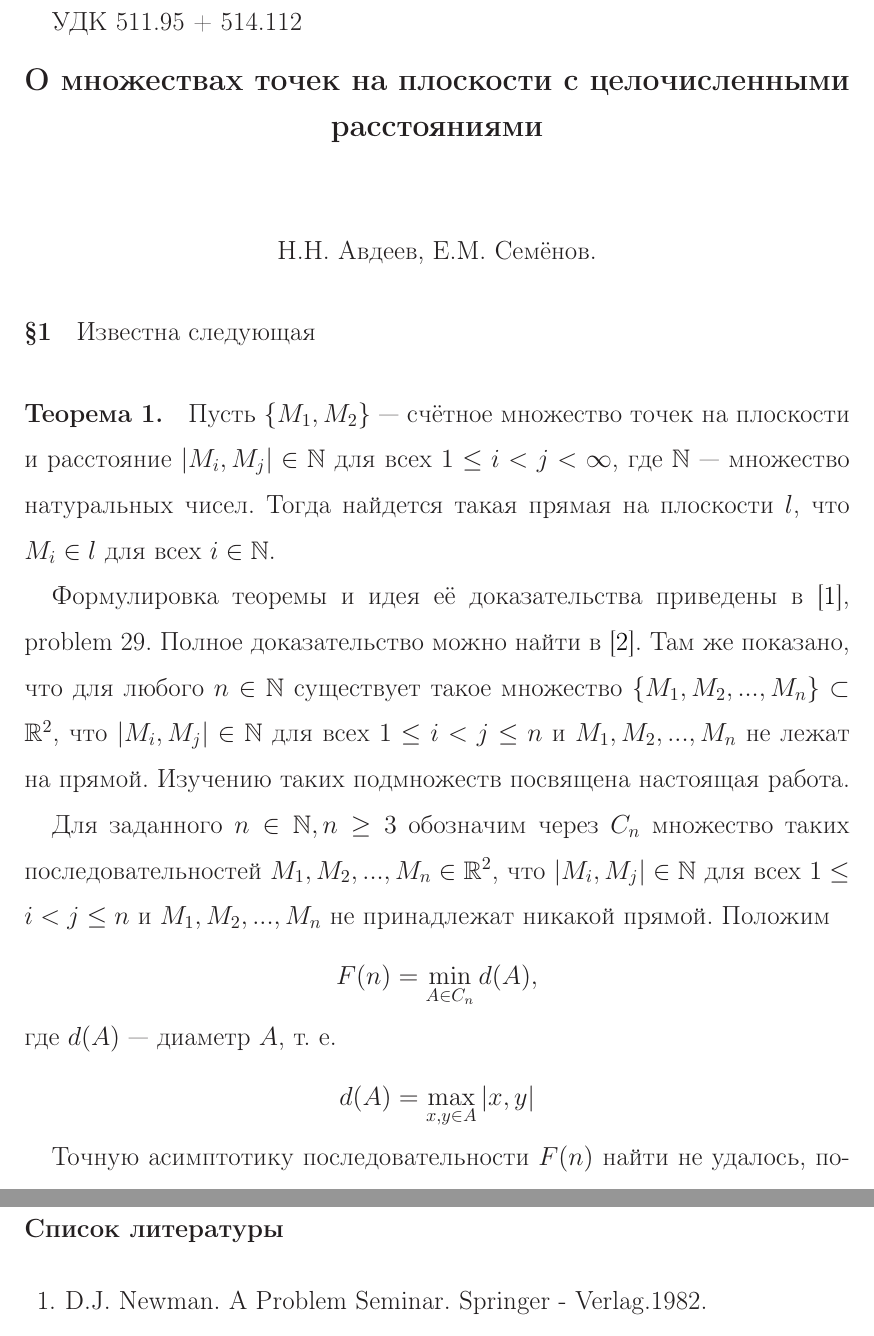
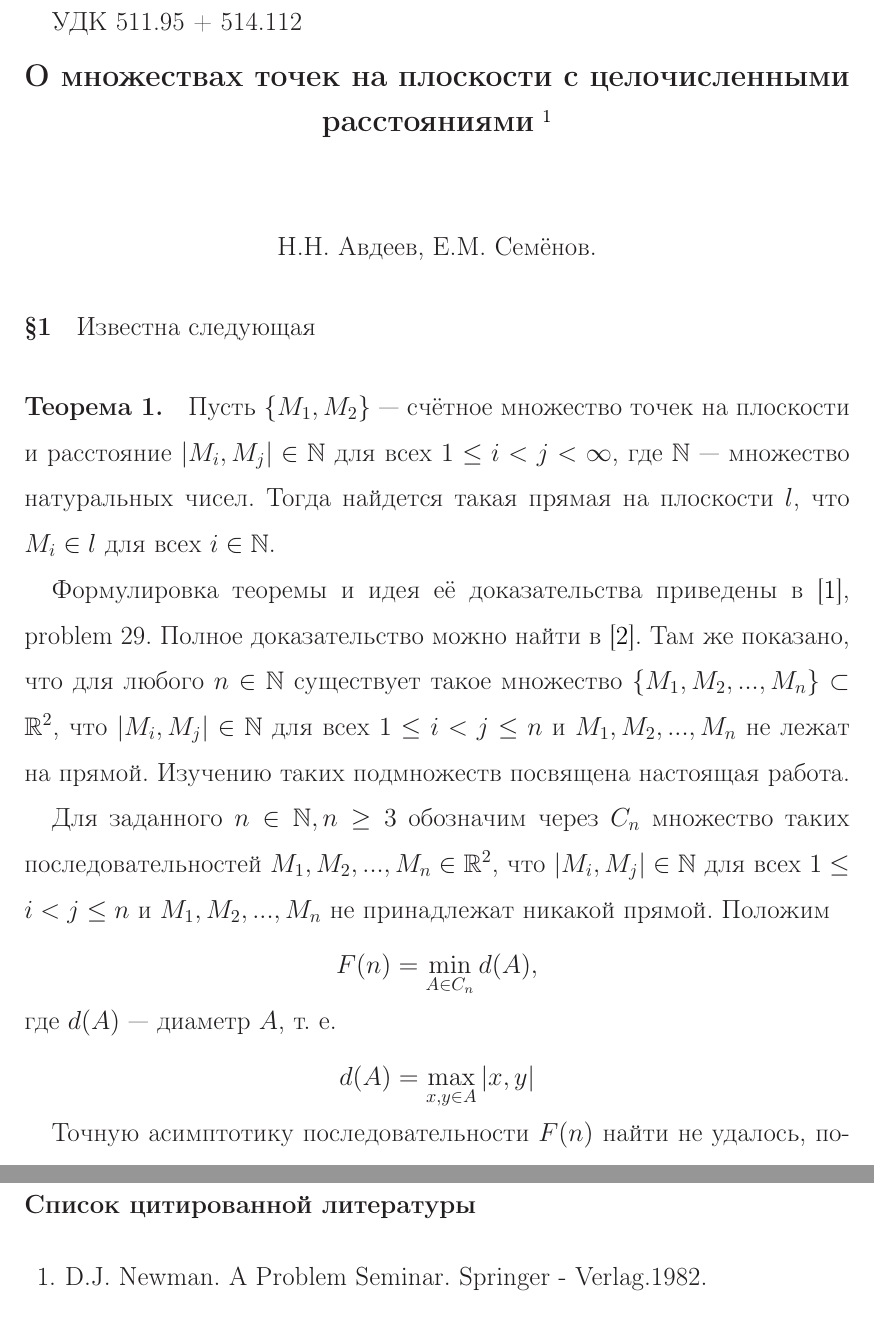
Before and after one commit to nickkolok/sct-statya, a LaTeX document (Semenov_SCT_statya.tex): two parts of pages 1 and 7 of 7, joined at a grey line, cut so that both start at the same text. Compiled offline with LaTeX, dvips and Ghostscript.

Commit message:
Приведение в соответствие с требованиями МЗ

```diff
--- a/Semenov_SCT_statya.tex
+++ b/Semenov_SCT_statya.tex
@@ -40,6 +42,7 @@
 
 \begin{center}
 	\textbf{\LARGE О множествах точек на плоскости с целочисленными расстояниями}
+	\footnote{Работа выполнена в Воронежском университете при поддержке РНФ, грант 16-11-101-25.}
 
 	\vspace{15mm}
 
@@ -318,6 +319,6 @@ $n-1$ точек лежат на оси иксов с целыми коорди
 \newpage
 
-\addcontentsline{toc}{chapter}{Литература}
+\addcontentsline{toc}{chapter}{\bibname}
 \begin{thebibliography}{99}
 
 \bibitem{Newman} D.J. Newman. A Problem Seminar. Springer - Verlag.1982.
```
Also changed, not shown: Semenov_SCT_statya.tex (6 more changed lines).
